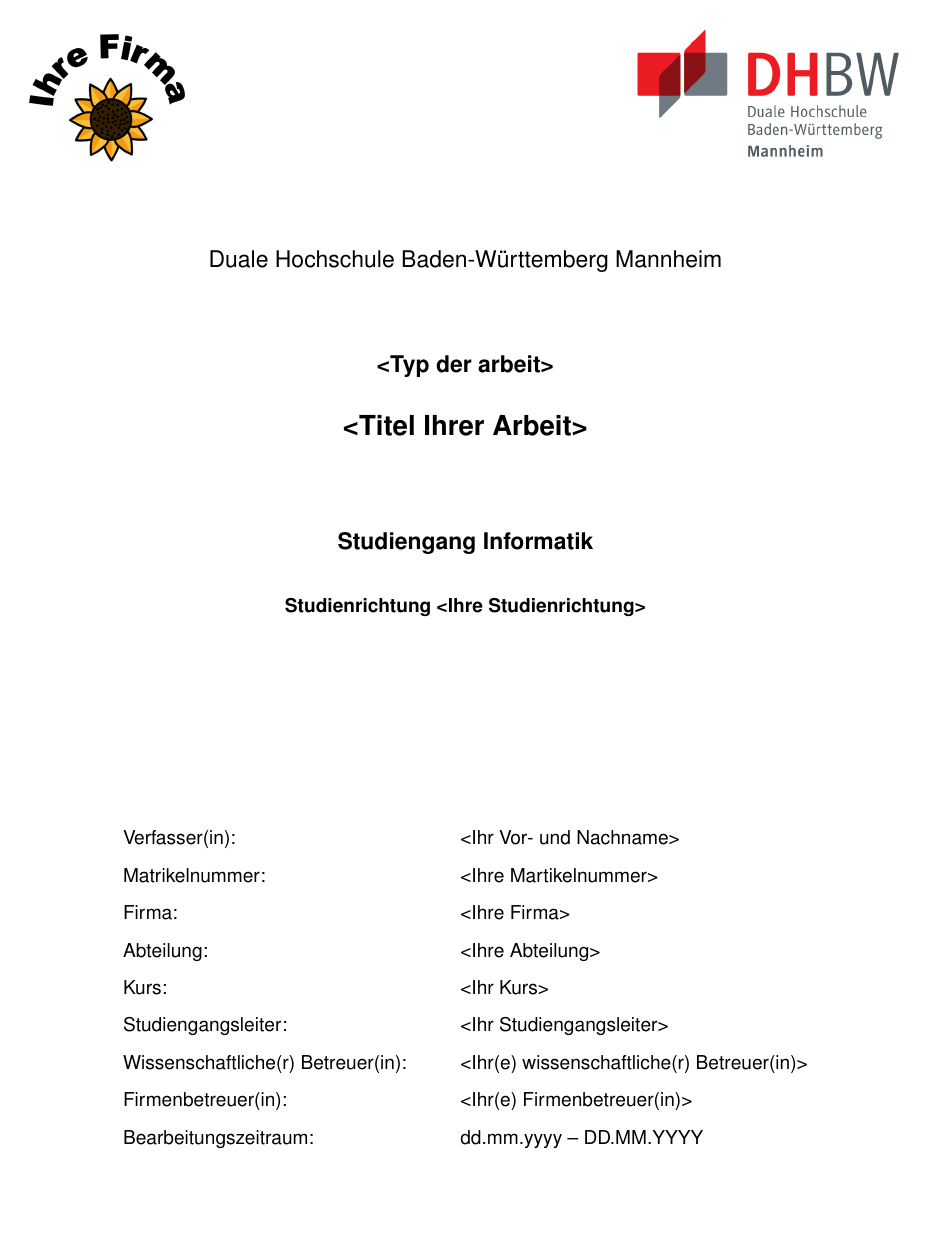
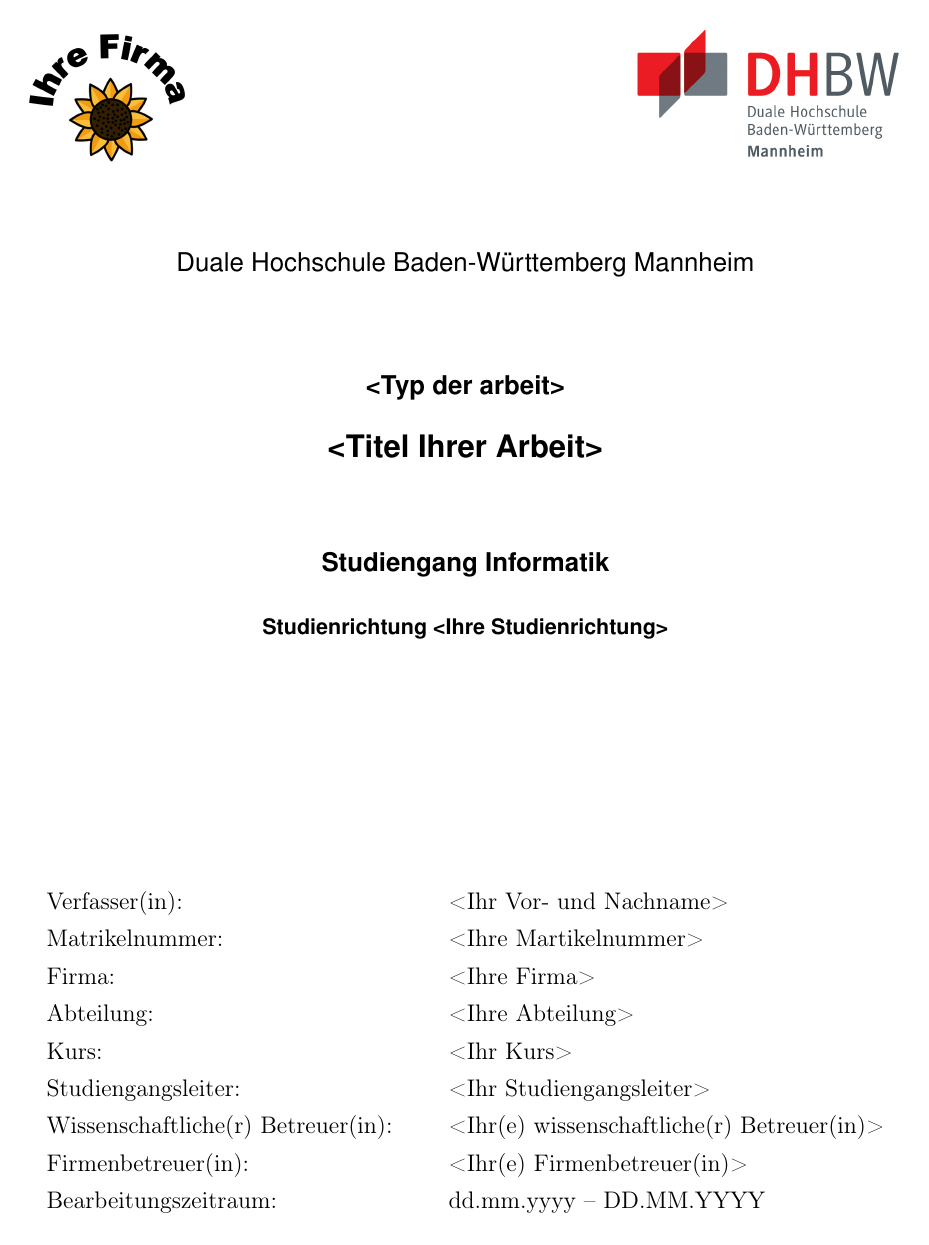
Before and after one commit to as14df/LatexTemplate, a LaTeX thesis (main.tex, which reads settings/newcommands.tex, settings/packages.tex): page 1 of 16. Compiled offline with pdfLaTeX.

Commit message:
Set Font to serif font and change Header

```diff
--- a/settings/newcommands.tex
+++ b/settings/newcommands.tex
@@ -34,9 +34,10 @@
 	% Set header
 	\renewcommand*{\chaptermarkformat}{}
 	\automark{chapter}
-	\ohead{\headmark}
-	\ihead{\chaptername~\thechapter}
+	\ohead{\thechapter~\headmark}
+
 	\chead[]{}
+
 	% Set arabic page numbering
 	\newcounter{savepage}
 	\setcounter{savepage}{\arabic{page}}
--- a/settings/packages.tex
+++ b/settings/packages.tex
@@ -4,6 +4,10 @@
 
 % For images with different formats
 \usepackage{graphicx}
+
+% Font like Arial
+\usepackage[scaled=0.9]{helvet}
+
 
 % Font and character packs
 \usepackage[T1]{fontenc}
@@ -12,10 +16,6 @@
 % Language packages
 \usepackage[ngerman]{babel} 	        % german language
 \usepackage[german=quotes]{csquotes} 	% correct quoting using \enquote{}
-
-% Font like arial
-\usepackage[scaled=0.8]{helvet}
-\renewcommand{\familydefault}{\sfdefault}
 
 % For Tables
 \usepackage{tabularx}
```
Also changed, not shown: settings/packages.tex (1 more changed lines).
